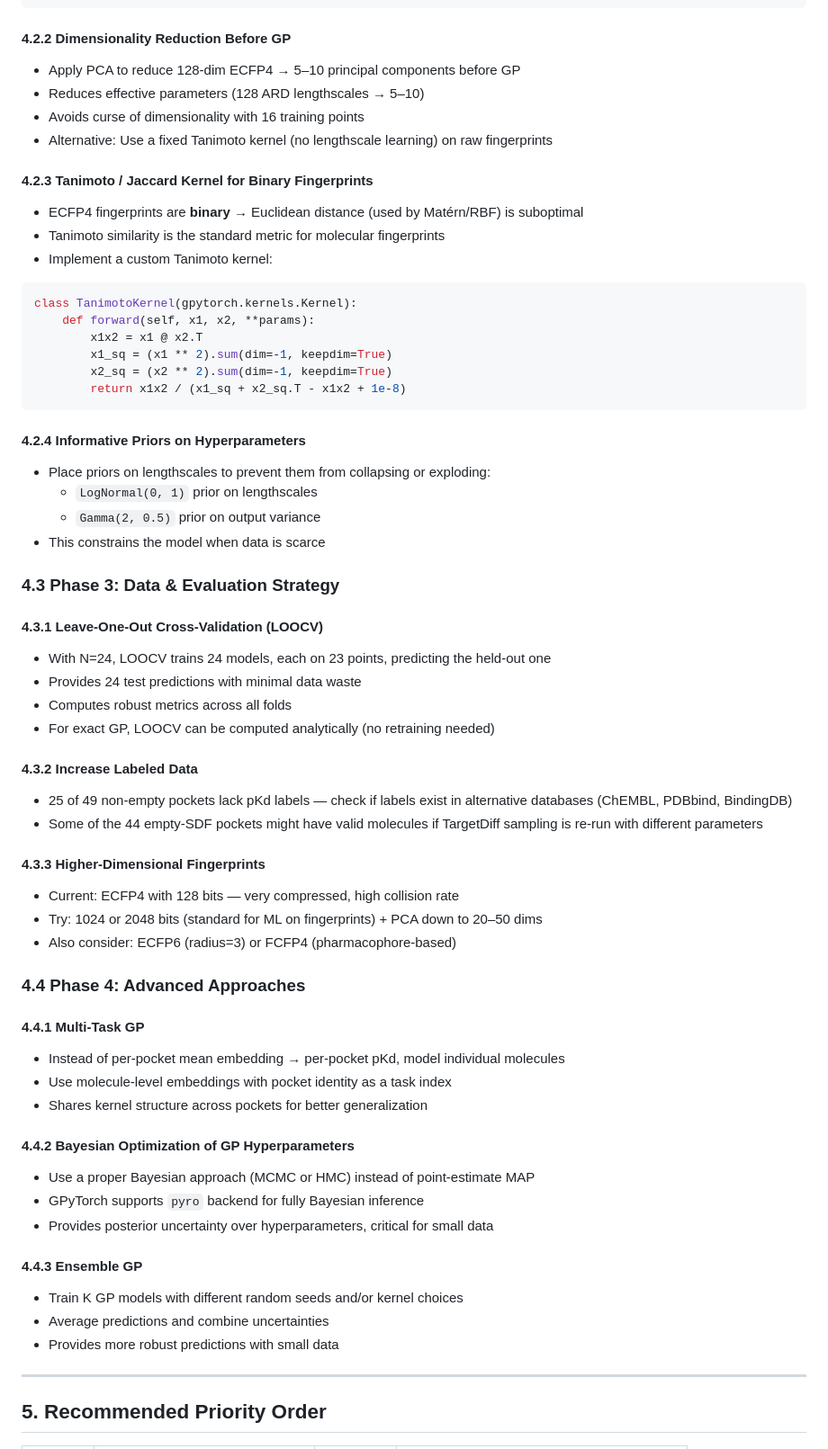
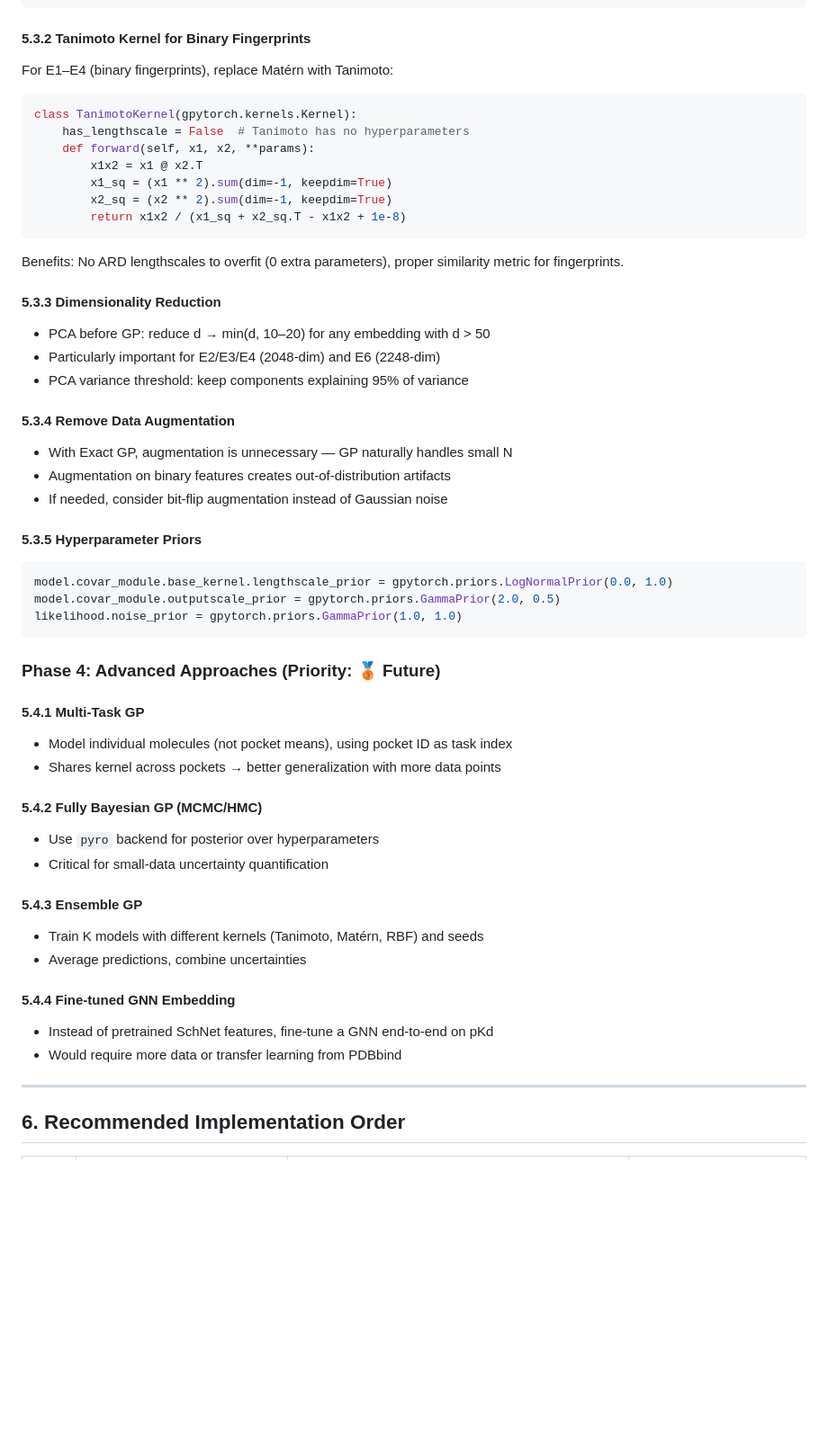
Before and after one commit to EasonYD88/BayesDiff, a Markdown page: doc/gp_analysis_and_optimization.md, the part around one of its changes. Shown at 90% size. Rendered like a GitHub page; blank space fills up the shorter version.

````diff
--- a/doc/gp_analysis_and_optimization.md
+++ b/doc/gp_analysis_and_optimization.md
@@ -163,19 +269,13 @@ class ExactGPModel(gpytorch.models.ExactGP):
         )
 ```
 
-#### 4.2.2 Dimensionality Reduction Before GP
-- Apply PCA to reduce 128-dim ECFP4 → 5–10 principal components before GP
-- Reduces effective parameters (128 ARD lengthscales → 5–10)
-- Avoids curse of dimensionality with 16 training points
-- Alternative: Use a fixed Tanimoto kernel (no lengthscale learning) on raw fingerprints
+#### 5.3.2 Tanimoto Kernel for Binary Fingerprints
 
-#### 4.2.3 Tanimoto / Jaccard Kernel for Binary Fingerprints
-- ECFP4 fingerprints are **binary** → Euclidean distance (used by Matérn/RBF) is suboptimal
-- Tanimoto similarity is the standard metric for molecular fingerprints
-- Implement a custom Tanimoto kernel:
+For E1–E4 (binary fingerprints), replace Matérn with Tanimoto:
 
 ```python
 class TanimotoKernel(gpytorch.kernels.Kernel):
+    has_lengthscale = False  # Tanimoto has no hyperparameters
     def forward(self, x1, x2, **params):
         x1x2 = x1 @ x2.T
         x1_sq = (x1 ** 2).sum(dim=-1, keepdim=True)
@@ -183,47 +283,47 @@ class TanimotoKernel(gpytorch.kernels.Kernel):
         return x1x2 / (x1_sq + x2_sq.T - x1x2 + 1e-8)
 ```
 
-#### 4.2.4 Informative Priors on Hyperparameters
-- Place priors on lengthscales to prevent them from collapsing or exploding:
-  - `LogNormal(0, 1)` prior on lengthscales
-  - `Gamma(2, 0.5)` prior on output variance
-- This constrains the model when data is scarce
+Benefits: No ARD lengthscales to overfit (0 extra parameters), proper similarity metric for fingerprints.
 
-### 4.3 Phase 3: Data & Evaluation Strategy
+#### 5.3.3 Dimensionality Reduction
 
-#### 4.3.1 Leave-One-Out Cross-Validation (LOOCV)
-- With N=24, LOOCV trains 24 models, each on 23 points, predicting the held-out one
-- Provides 24 test predictions with minimal data waste
-- Computes robust metrics across all folds
-- For exact GP, LOOCV can be computed analytically (no retraining needed)
+- PCA before GP: reduce d → min(d, 10–20) for any embedding with d > 50
+- Particularly important for E2/E3/E4 (2048-dim) and E6 (2248-dim)
+- PCA variance threshold: keep components explaining 95% of variance
 
-#### 4.3.2 Increase Labeled Data
-- 25 of 49 non-empty pockets lack pKd labels — check if labels exist in alternative databases (ChEMBL, PDBbind, BindingDB)
-- Some of the 44 empty-SDF pockets might have valid molecules if TargetDiff sampling is re-run with different parameters
+#### 5.3.4 Remove Data Augmentation
 
-#### 4.3.3 Higher-Dimensional Fingerprints
-- Current: ECFP4 with 128 bits — very compressed, high collision rate
-- Try: 1024 or 2048 bits (standard for ML on fingerprints) + PCA down to 20–50 dims
-- Also consider: ECFP6 (radius=3) or FCFP4 (pharmacophore-based)
+- With Exact GP, augmentation is unnecessary — GP naturally handles small N
+- Augmentation on binary features creates out-of-distribution artifacts
+- If needed, consider bit-flip augmentation instead of Gaussian noise
 
-### 4.4 Phase 4: Advanced Approaches
+#### 5.3.5 Hyperparameter Priors
 
-#### 4.4.1 Multi-Task GP
-- Instead of per-pocket mean embedding → per-pocket pKd, model individual molecules
-- Use molecule-level embeddings with pocket identity as a task index
-- Shares kernel structure across pockets for better generalization
+```python
+model.covar_module.base_kernel.lengthscale_prior = gpytorch.priors.LogNormalPrior(0.0, 1.0)
+model.covar_module.outputscale_prior = gpytorch.priors.GammaPrior(2.0, 0.5)
+likelihood.noise_prior = gpytorch.priors.GammaPrior(1.0, 1.0)
+```
 
-#### 4.4.2 Bayesian Optimization of GP Hyperparameters
-- Use a proper Bayesian approach (MCMC or HMC) instead of point-estimate MAP
-- GPyTorch supports `pyro` backend for fully Bayesian inference
-- Provides posterior uncertainty over hyperparameters, critical for small data
+### Phase 4: Advanced Approaches (Priority: 🥉 Future)
 
-#### 4.4.3 Ensemble GP
-- Train K GP models with different random seeds and/or kernel choices
-- Average predictions and combine uncertainties
-- Provides more robust predictions with small data
+#### 5.4.1 Multi-Task GP
+- Model individual molecules (not pocket means), using pocket ID as task index
+- Shares kernel across pockets → better generalization with more data points
+
+#### 5.4.2 Fully Bayesian GP (MCMC/HMC)
+- Use `pyro` backend for posterior over hyperparameters
+- Critical for small-data uncertainty quantification
+
+#### 5.4.3 Ensemble GP
+- Train K models with different kernels (Tanimoto, Matérn, RBF) and seeds
+- Average predictions, combine uncertainties
+
+#### 5.4.4 Fine-tuned GNN Embedding
+- Instead of pretrained SchNet features, fine-tune a GNN end-to-end on pKd
+- Would require more data or transfer learning from PDBbind
 
 ---
 
-## 5. Recommended Priority Order
+## 6. Recommended Implementation Order
 
````
Also changed, not shown: other parts of doc/gp_analysis_and_optimization.md (+148 -39 lines).
